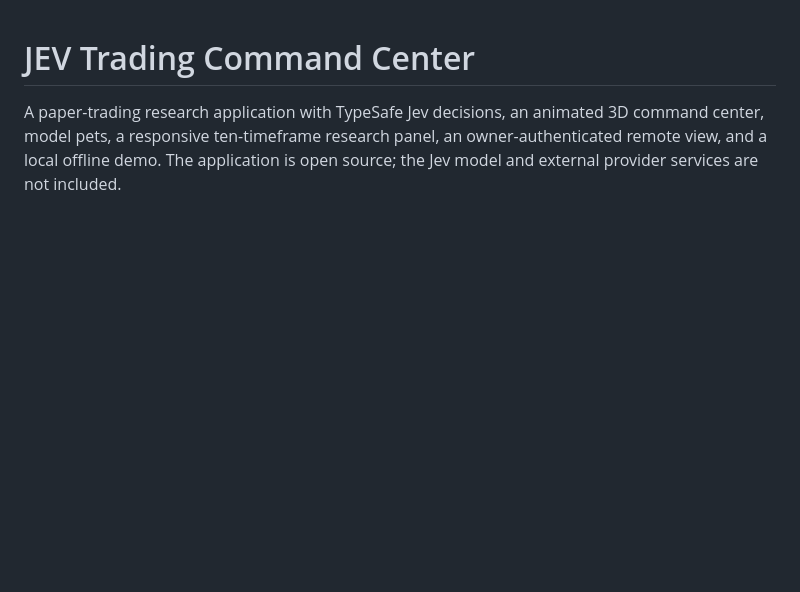
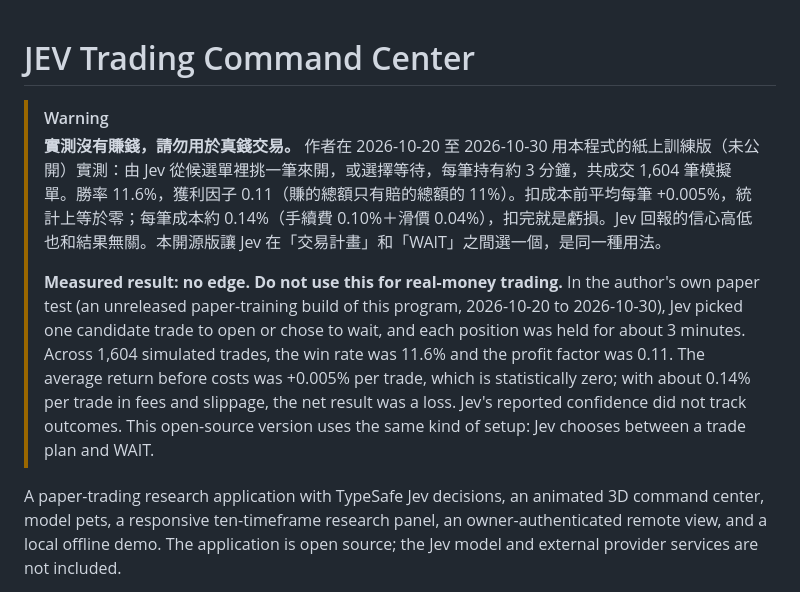
Before and after one commit to mars-tw/jev-trading-command-center, a Markdown page: README.md, the part around the change. GitHub-like rendering; blank space fills up the shorter version.

Commit message:
Add measured paper-test result warning to README
The author's own paper test of this decision setup (1,604 simulated
trades, 2026-10-20 to 2026-10-30) showed no edge: win rate 11.6%,
profit factor 0.11, pre-cost return +0.005% per trade. State this at
the top so nobody mistakes the project for a profitable strategy.

Co-Authored-By: Claude Opus 5.5 <noreply@anthropic.com>

```diff
--- a/README.md
+++ b/README.md
@@ -1,4 +1,9 @@
 # JEV Trading Command Center
+
+> [!WARNING]
+> **實測沒有賺錢，請勿用於真錢交易。** 作者在 2026-10-20 至 2026-10-30 用本程式的紙上訓練版（未公開）實測：由 Jev 從候選單裡挑一筆來開，或選擇等待，每筆持有約 3 分鐘，共成交 1,604 筆模擬單。勝率 11.6%，獲利因子 0.11（賺的總額只有賠的總額的 11%）。扣成本前平均每筆 +0.005%，統計上等於零；每筆成本約 0.14%（手續費 0.10%＋滑價 0.04%），扣完就是虧損。Jev 回報的信心高低也和結果無關。本開源版讓 Jev 在「交易計畫」和「WAIT」之間選一個，是同一種用法。
+>
+> **Measured result: no edge. Do not use this for real-money trading.** In the author's own paper test (an unreleased paper-training build of this program, 2026-10-20 to 2026-10-30), Jev picked one candidate trade to open or chose to wait, and each position was held for about 3 minutes. Across 1,604 simulated trades, the win rate was 11.6% and the profit factor was 0.11. The average return before costs was +0.005% per trade, which is statistically zero; with about 0.14% per trade in fees and slippage, the net result was a loss. Jev's reported confidence did not track outcomes. This open-source version uses the same kind of setup: Jev chooses between a trade plan and WAIT.
 
 A paper-trading research application with TypeSafe Jev decisions, an animated 3D command center, model pets, a responsive ten-timeframe research panel, an owner-authenticated remote view, and a local offline demo. The application is open source; the Jev model and external provider services are not included.
 
```
